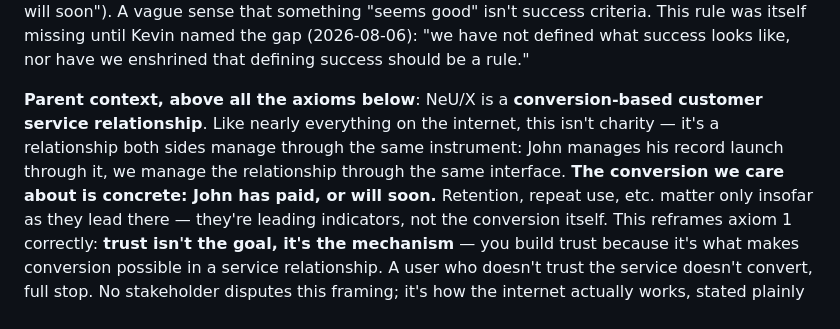
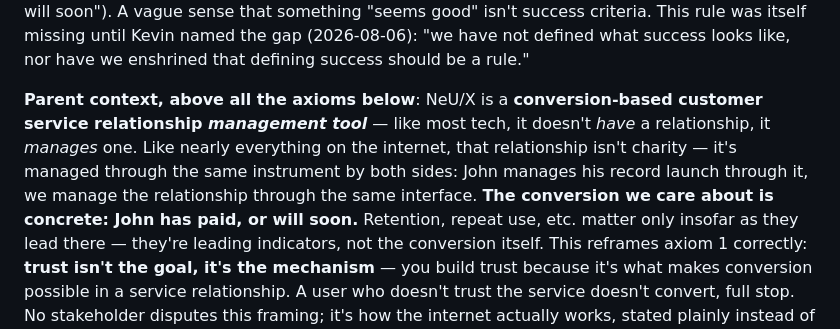
Before and after one commit to keiperk/keiperk.github.io, a Markdown page: neux-redesign-brief.md, the part around the change. GitHub-like rendering.

Commit message:
Correct: NeU/X manages the relationship, it doesn't have one
Kevin's correction: like most tech, NeU/X is a relationship management
tool, not the relationship itself. Fixed the imprecise phrasing in both
the project brief and CLAUDE.md.

Co-Authored-By: Claude Sonnet 5 <noreply@anthropic.com>

```diff
--- a/neux-redesign-brief.md
+++ b/neux-redesign-brief.md
@@ -51,10 +51,12 @@ defined what success looks like, nor have we enshrined that defining
 success should be a rule."
 
 **Parent context, above all the axioms below**: NeU/X is a **conversion-based
-customer service relationship**. Like nearly everything on the internet, this
-isn't charity — it's a relationship both sides manage through the same
-instrument: John manages his record launch through it, we manage the
-relationship through the same interface. **The conversion we care about is
+customer service relationship *management tool*** — like most tech, it
+doesn't *have* a relationship, it *manages* one. Like nearly everything on
+the internet, that relationship isn't charity — it's managed through the
+same instrument by both sides: John manages his record launch through it,
+we manage the relationship through the same interface. **The conversion we
+care about is
 concrete: John has paid, or will soon.** Retention, repeat use, etc. matter
 only insofar as they lead there — they're leading indicators, not the
 conversion itself. This reframes axiom 1 correctly: **trust isn't the goal,
```
